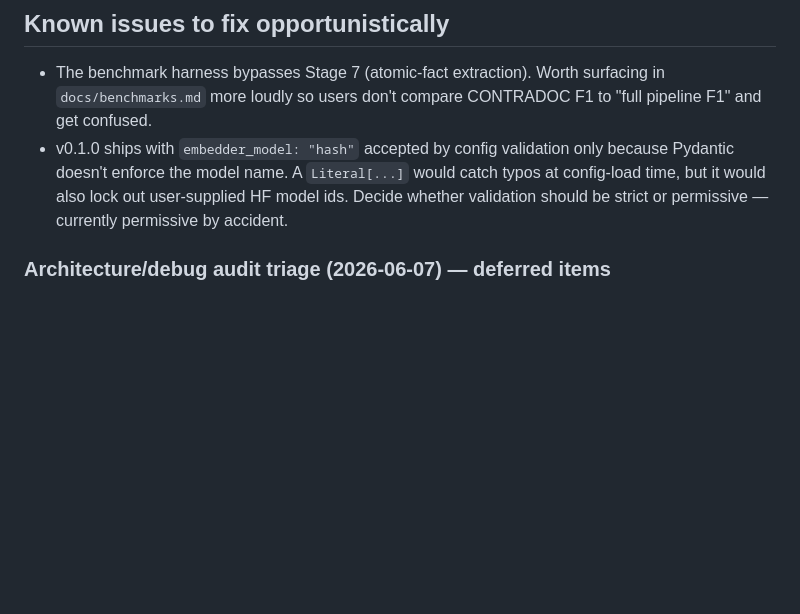
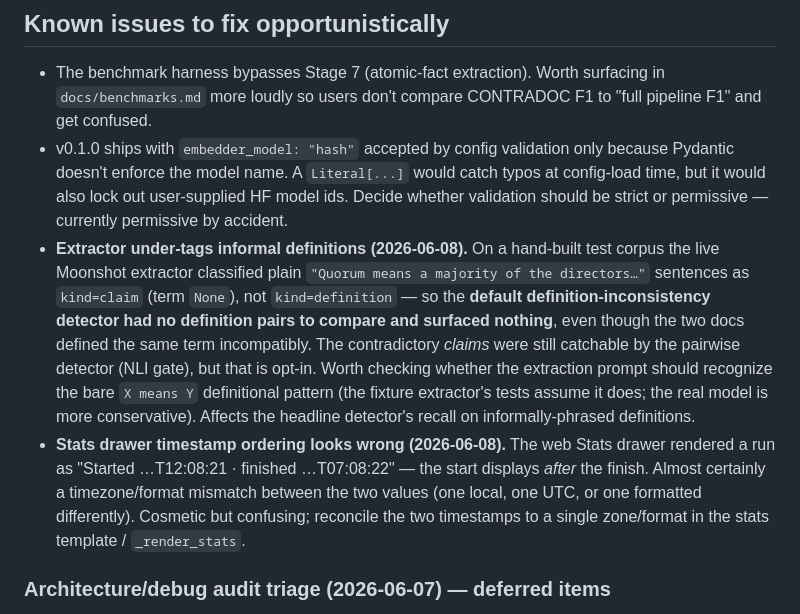
Before and after one commit to toddaerickson/contradictionchecker, a Markdown page: futureplans.md, the part around the change. Drawn GitHub-style; blank space fills up the shorter version.

Commit message:
docs(futureplans): log two product observations from the UI QA pass (#107)
Surfaced while browser-testing PR #106 (not bugs in that PR): the live
extractor under-tags informal "X means Y" definitions (so the default
definition detector can miss same-term conflicts), and the Stats drawer
shows a run's start timestamp after its finish (timezone/format mismatch).

Co-authored-by: Claude Opus 4.8 (1M context) <noreply@anthropic.com>

```diff
--- a/futureplans.md
+++ b/futureplans.md
@@ -249,6 +249,8 @@ Parked from the v0.4 definition-inconsistency build (ADR-0009). Shape: `(definit
 
 - The benchmark harness bypasses Stage 7 (atomic-fact extraction). Worth surfacing in `docs/benchmarks.md` more loudly so users don't compare CONTRADOC F1 to "full pipeline F1" and get confused.
 - v0.1.0 ships with `embedder_model: "hash"` accepted by config validation only because Pydantic doesn't enforce the model name. A `Literal[...]` would catch typos at config-load time, but it would also lock out user-supplied HF model ids. Decide whether validation should be strict or permissive — currently permissive by accident.
+- **Extractor under-tags informal definitions (2026-06-08).** On a hand-built test corpus the live Moonshot extractor classified plain `"Quorum means a majority of the directors…"` sentences as `kind=claim` (term `None`), not `kind=definition` — so the **default definition-inconsistency detector had no definition pairs to compare and surfaced nothing**, even though the two docs defined the same term incompatibly. The contradictory *claims* were still catchable by the pairwise detector (NLI gate), but that is opt-in. Worth checking whether the extraction prompt should recognize the bare `X means Y` definitional pattern (the fixture extractor's tests assume it does; the real model is more conservative). Affects the headline detector's recall on informally-phrased definitions.
+- **Stats drawer timestamp ordering looks wrong (2026-06-08).** The web Stats drawer rendered a run as "Started …T12:08:21 · finished …T07:08:22" — the start displays *after* the finish. Almost certainly a timezone/format mismatch between the two values (one local, one UTC, or one formatted differently). Cosmetic but confusing; reconcile the two timestamps to a single zone/format in the stats template / `_render_stats`.
 
 ### Architecture/debug audit triage (2026-06-07) — deferred items
 
```
